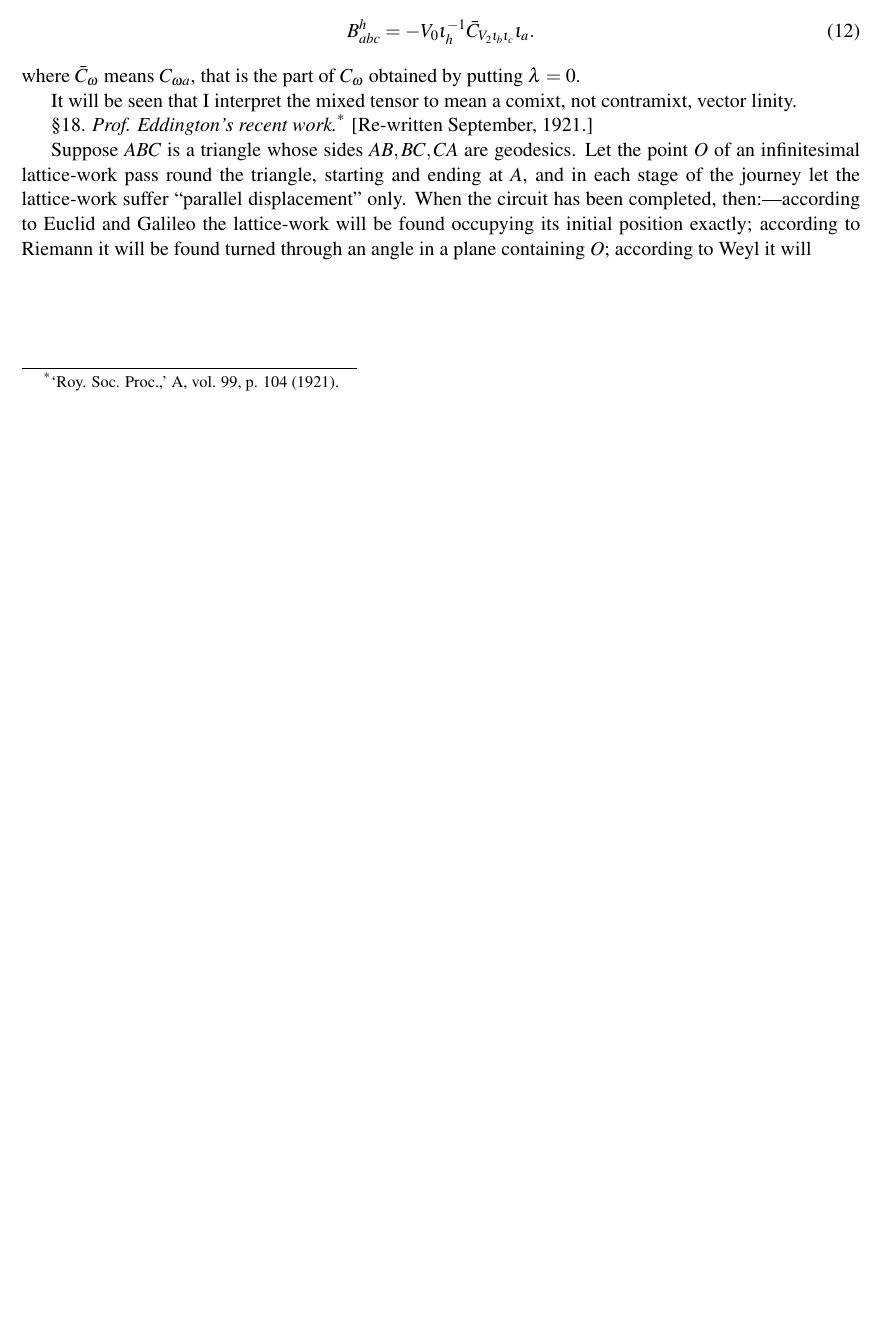
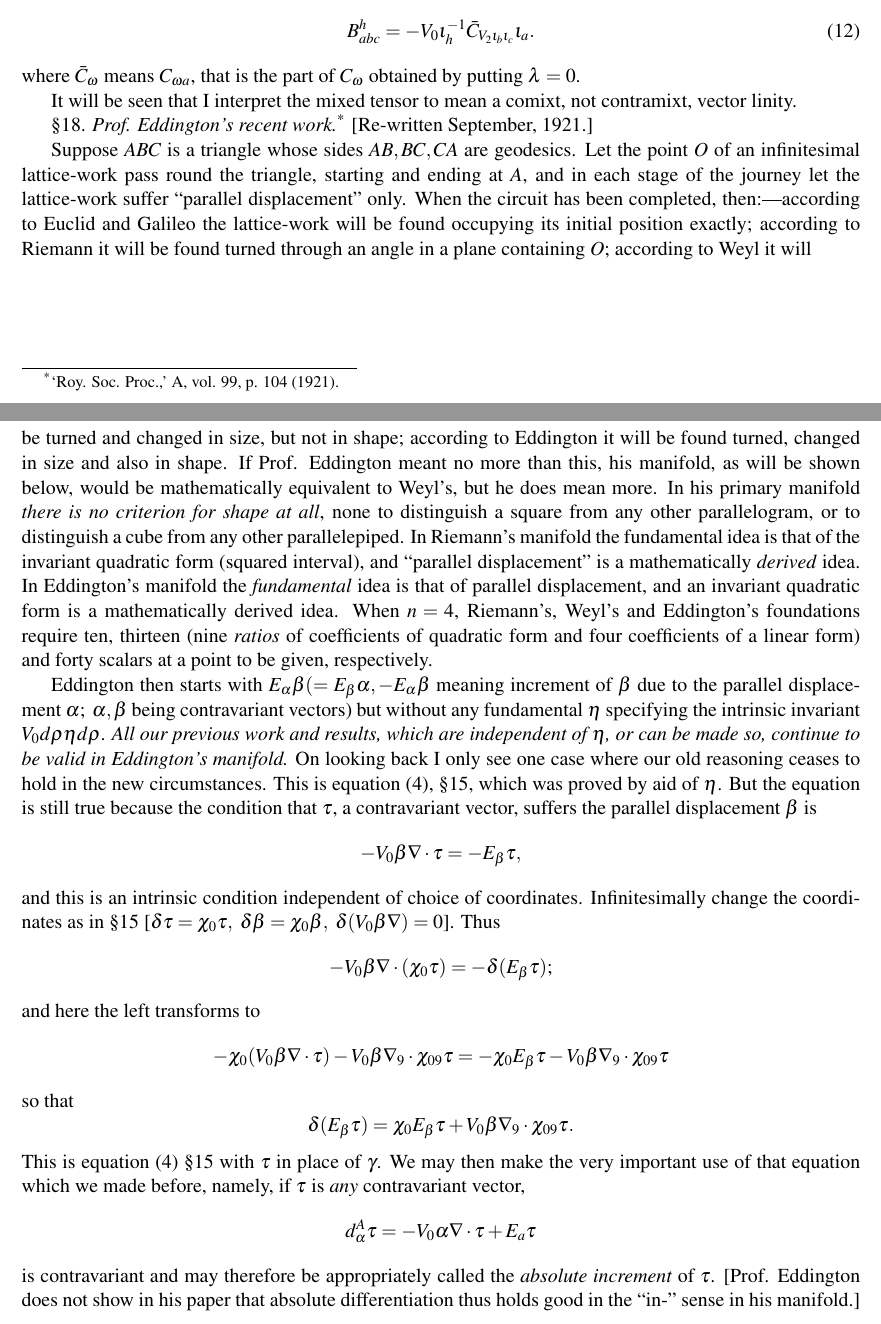
Before and after one commit to cartheur-monographs/quaternion-forth, a LaTeX document (quaternions/mcaulay/McAulay--Multenions and Differential Invariants-II-working-copy.tex): part of page 25 of 25 before the commit and two parts of pages 25 and 26 of 26 after it, the two joined at a grey line, cut so that both start at the same text, the shorter picture padded with empty space. Compiled offline with pdfLaTeX.

Commit message:
Transcribe McAulay Part II page 235

```diff
--- a/quaternions/mcaulay/McAulay--Multenions and Differential Invariants-II-working-copy.tex
+++ b/quaternions/mcaulay/McAulay--Multenions and Differential Invariants-II-working-copy.tex
@@ -811,4 +811,28 @@ where $\bar C_\omega$ means $C_{\omega a}$, that is the part of $C_\omega$ obtai
 \indent \S18. \emph{Prof. Eddington's recent work.}{\renewcommand{\thefootnote}{*}\footnote{‘Roy. Soc. Proc.,’ A, vol. 99, p. 104 (1921).}} [Re-written September, 1921.]
 
 \indent Suppose $ABC$ is a triangle whose sides $AB,BC,CA$ are geodesics. Let the point $O$ of an infinitesimal lattice-work pass round the triangle, starting and ending at $A$, and in each stage of the journey let the lattice-work suffer ``parallel displacement'' only. When the circuit has been completed, then:---according to Euclid and Galileo the lattice-work will be found occupying its initial position exactly; according to Riemann it will be found turned through an angle in a plane containing $O$; according to Weyl it will
+\newpage\thispagestyle{empty}\begin{center}\textit{Multenions and Differential Invariants.}\hfill 235\end{center}
+be turned and changed in size, but not in shape; according to Eddington it will be found turned, changed in size and also in shape. If Prof. Eddington meant no more than this, his manifold, as will be shown below, would be mathematically equivalent to Weyl's, but he does mean more. In his primary manifold \emph{there is no criterion for shape at all}, none to distinguish a square from any other parallelogram, or to distinguish a cube from any other parallelepiped. In Riemann's manifold the fundamental idea is that of the invariant quadratic form (squared interval), and ``parallel displacement'' is a mathematically \emph{derived} idea. In Eddington's manifold the \emph{fundamental} idea is that of parallel displacement, and an invariant quadratic form is a mathematically derived idea. When $n=4$, Riemann's, Weyl's and Eddington's foundations require ten, thirteen (nine \emph{ratios} of coefficients of quadratic form and four coefficients of a linear form) and forty scalars at a point to be given, respectively.
+
+\indent Eddington then starts with $E_\alpha\beta(=E_\beta\alpha,-E_\alpha\beta$ meaning increment of $\beta$ due to the parallel displacement $\alpha;\ \alpha,\beta$ being contravariant vectors) but without any fundamental $\eta$ specifying the intrinsic invariant $V_0d\rho\eta d\rho$. \emph{All our previous work and results, which are independent of $\eta$, or can be made so, continue to be valid in Eddington's manifold.} On looking back I only see one case where our old reasoning ceases to hold in the new circumstances. This is equation (4), \S15, which was proved by aid of $\eta$. But the equation is still true because the condition that $\tau$, a contravariant vector, suffers the parallel displacement $\beta$ is
+\[
+-V_0\beta\nabla\mathbin{\cdot}\tau=-E_\beta\tau,
+\]
+and this is an intrinsic condition independent of choice of coordinates. Infinitesimally change the coordinates as in \S15 [$\delta\tau=\chi_0\tau,\ \delta\beta=\chi_0\beta,\ \delta(V_0\beta\nabla)=0$]. Thus
+\[
+-V_0\beta\nabla\mathbin{\cdot}(\chi_0\tau)=-\delta(E_\beta\tau);
+\]
+and here the left transforms to
+\[
+-\chi_0(V_0\beta\nabla\mathbin{\cdot}\tau)-V_0\beta\nabla_9\mathbin{\cdot}\chi_{09}\tau=-\chi_0E_\beta\tau-V_0\beta\nabla_9\mathbin{\cdot}\chi_{09}\tau
+\]
+so that
+\[
+\delta(E_\beta\tau)=\chi_0E_\beta\tau+V_0\beta\nabla_9\mathbin{\cdot}\chi_{09}\tau.
+\]
+This is equation (4) \S15 with $\tau$ in place of $\gamma$. We may then make the very important use of that equation which we made before, namely, if $\tau$ is \emph{any} contravariant vector,
+\[
+d_\alpha^A\tau=-V_0\alpha\nabla\mathbin{\cdot}\tau+E_a\tau
+\]
+is contravariant and may therefore be appropriately called the \emph{absolute increment} of $\tau$. [Prof. Eddington does not show in his paper that absolute differentiation thus holds good in the ``in-'' sense in his manifold.]
 \end{document}
```
Also changed, not shown: quaternions/mcaulay/TRANSCRIPTION-NOTES.md (+2 -2 lines), quaternions/mcaulay/McAulay--Multenions and Differential Invariants-II-working-copy.pdf.
